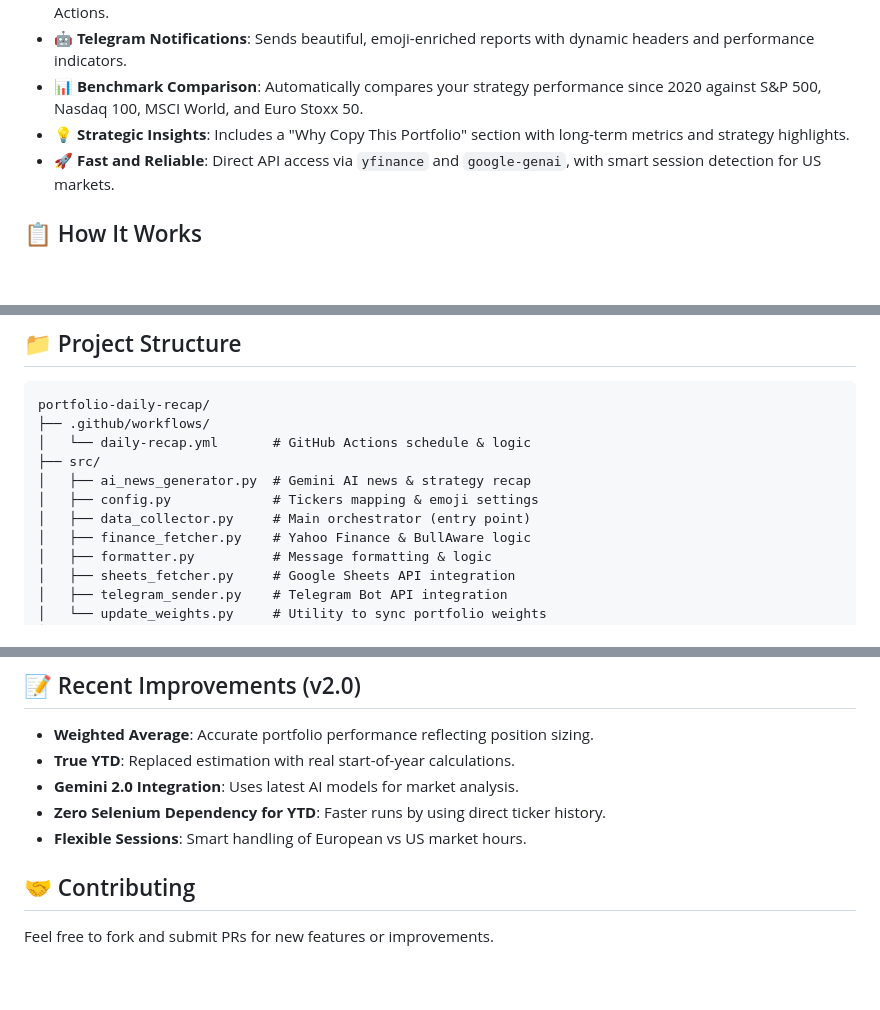
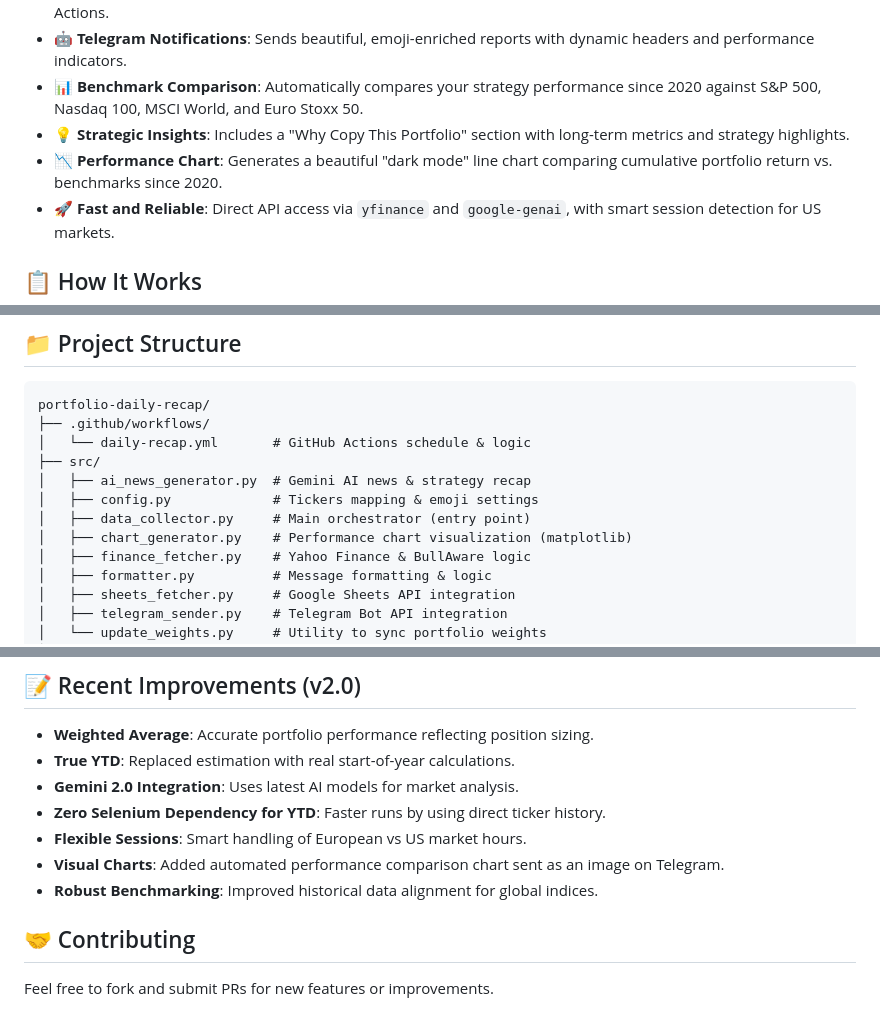
Before and after one commit to giga89/portfolio-daily-recap, a Markdown page: README.md, 3 parts joined by grey strips. GitHub-like rendering; blank space fills up the shorter version.

Commit message:
Update README with chart generation features

```diff
--- a/README.md
+++ b/README.md
@@ -11,6 +11,7 @@ Automated daily portfolio performance recap generator with GitHub Actions. It co
 - 🤖 **Telegram Notifications**: Sends beautiful, emoji-enriched reports with dynamic headers and performance indicators.
 - 📊 **Benchmark Comparison**: Automatically compares your strategy performance since 2020 against S&P 500, Nasdaq 100, MSCI World, and Euro Stoxx 50.
 - 💡 **Strategic Insights**: Includes a "Why Copy This Portfolio" section with long-term metrics and strategy highlights.
+- 📉 **Performance Chart**: Generates a beautiful "dark mode" line chart comparing cumulative portfolio return vs. benchmarks since 2020.
 - 🚀 **Fast and Reliable**: Direct API access via `yfinance` and `google-genai`, with smart session detection for US markets.
 
 ## 📋 How It Works
@@ -40,6 +41,7 @@ portfolio-daily-recap/
 │   ├── ai_news_generator.py  # Gemini AI news & strategy recap
 │   ├── config.py             # Tickers mapping & emoji settings
 │   ├── data_collector.py     # Main orchestrator (entry point)
+│   ├── chart_generator.py    # Performance chart visualization (matplotlib)
 │   ├── finance_fetcher.py    # Yahoo Finance & BullAware logic
 │   ├── formatter.py          # Message formatting & logic
 │   ├── sheets_fetcher.py     # Google Sheets API integration
@@ -109,6 +111,8 @@ NVIDIA ($NVDA) saw increased volume following reports of new AI chip orders...
 - **Gemini 2.0 Integration**: Uses latest AI models for market analysis.
 - **Zero Selenium Dependency for YTD**: Faster runs by using direct ticker history.
 - **Flexible Sessions**: Smart handling of European vs US market hours.
+- **Visual Charts**: Added automated performance comparison chart sent as an image on Telegram.
+- **Robust Benchmarking**: Improved historical data alignment for global indices.
 
 ## 🤝 Contributing
 Feel free to fork and submit PRs for new features or improvements.
```
